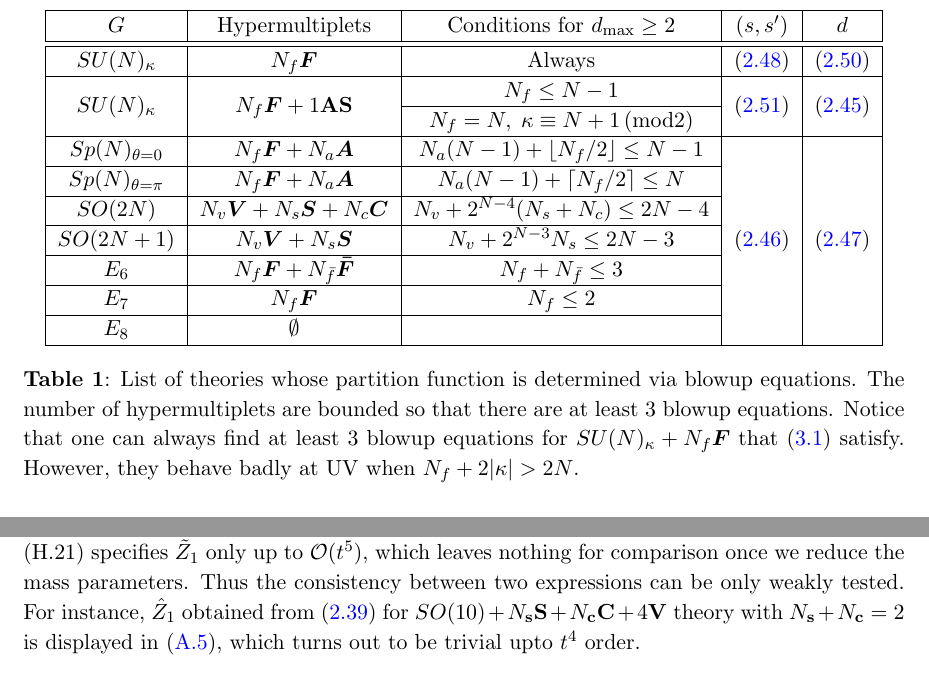
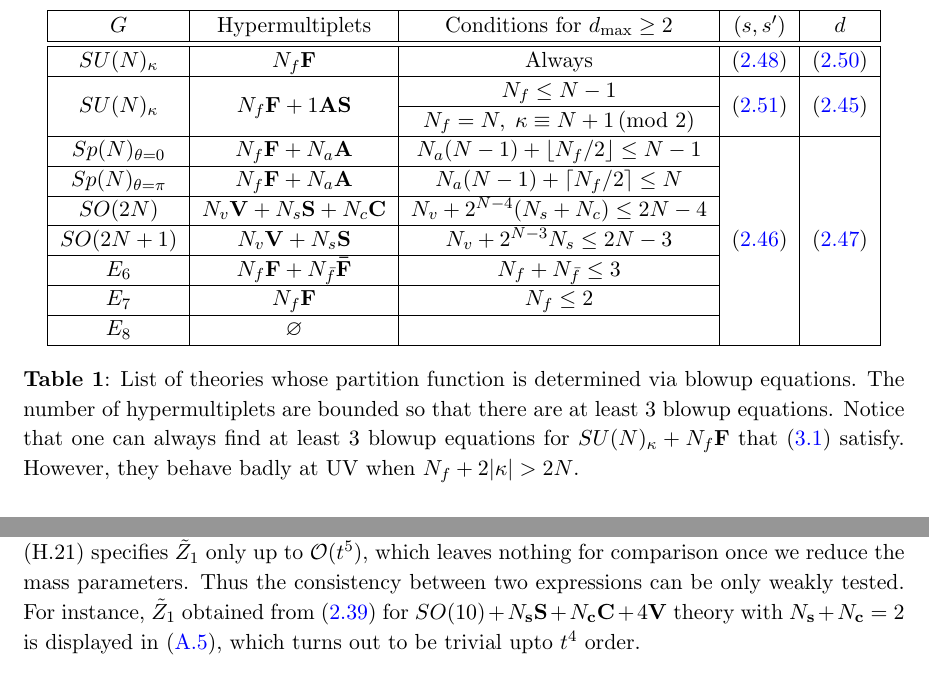
Before and after one commit to phyjoon/blowup, a LaTeX document (blowup-main.tex): two parts of pages 19 and 27 of 50, joined at a grey line, cut so that both start at the same text. Compiled offline with pdfLaTeX.

Commit message:
boldface

```diff
--- a/blowup-main.tex
+++ b/blowup-main.tex
@@ -826,27 +826,27 @@ We also consider $SU(6)_\kappa  + 1 \mathbf{TAS}$ theory (one rank-3 antisymmetr
     \hline
     $G$ & Hypermultiplets & Conditions for $d_{\text{max}}\ge 2$ &   $(s, s')$ & $d$ \\
     \hline \hline
-    $SU(N)_\kappa$ & $N_f \boldsymbol{F}$ & Always  &    \eqref{eq:sun-nf} & \eqref{eq:sun-nf-range} \\
+    $SU(N)_\kappa$ & $N_f \mathbf{F}$ & Always  &    \eqref{eq:sun-nf} & \eqref{eq:sun-nf-range} \\
     \cline{1-5}
-    \multirow{2}{*}{$SU(N)_\kappa$} & \multirow{2}{*}{$N_f \boldsymbol{F}+1\textbf{AS}$} & $N_f \le N-1$ &    \multirow{2}{*}{\eqref{eq:sun-nf-na}} & \multirow{2}{*}{\eqref{eq:bound}} \\\cline{3-3}
-	& & $N_f=N,\; \kappa\equiv N+1\,(\text{mod} 2)$ & & \\
+    \multirow{2}{*}{$SU(N)_\kappa$} & \multirow{2}{*}{$N_f \mathbf{F}+1\textbf{AS}$} & $N_f \le N-1$ &    \multirow{2}{*}{\eqref{eq:sun-nf-na}} & \multirow{2}{*}{\eqref{eq:bound}} \\\cline{3-3}
+	& & $N_f=N,\; \kappa\equiv N+1\,(\text{mod } 2)$ & & \\
     \cline{1-5}
-    $Sp(N)_{\theta=0}$ & $N_f\boldsymbol{F}+N_a\boldsymbol{A}$ & $N_a(N-1)+\lfloor N_f/2\rfloor\leq  N-1$ &   \multirow{7}{*}{\eqref{eq:n-np}}& \multirow{7}{*}{\eqref{eq:d-range-nonsu}} \\
+    $Sp(N)_{\theta=0}$ & $N_f\mathbf{F}+N_a \mathbf{A}$ & $N_a(N-1)+\lfloor N_f/2\rfloor\leq  N-1$ &   \multirow{7}{*}{\eqref{eq:n-np}}& \multirow{7}{*}{\eqref{eq:d-range-nonsu}} \\
     \cline{1-3}
-    $Sp(N)_{\theta=\pi}$ & $N_f\boldsymbol{F}+N_a\boldsymbol{A}$ & $N_a(N-1)+\lceil N_f/2\rceil\le  N$ & & \\
+    $Sp(N)_{\theta=\pi}$ & $N_f\mathbf{F}+N_a\mathbf{A}$ & $N_a(N-1)+\lceil N_f/2\rceil\le  N$ & & \\
     \cline{1-3}
-    $SO(2N)$ & $N_v\boldsymbol{V}+N_s\boldsymbol{S}+N_c\boldsymbol{C}$ & $N_v+2^{N-4}(N_s+N_c) \le  2N-4$ &  & \\
+    $SO(2N)$ & $N_v\mathbf{V}+N_s\mathbf{S}+N_c\mathbf{C}$ & $N_v+2^{N-4}(N_s+N_c) \le  2N-4$ &  & \\
     \cline{1-3}
-    $SO(2N+1)$ & $N_v\boldsymbol{V}+N_s\boldsymbol{S}$ & $N_v+2^{N-3}N_s \le 2 N-3$ & &   \\
+    $SO(2N+1)$ & $N_v\mathbf{V}+N_s\mathbf{S}$ & $N_v+2^{N-3}N_s \le 2 N-3$ & &   \\
     \cline{1-3}
-    $E_6$ & $N_f\boldsymbol{F}+N_{\bar{f}}\boldsymbol{\bar{F}}$ & $N_f+N_{\bar{f}} \le 3 $ & &   \\
+    $E_6$ & $N_f\mathbf{F}+N_{\bar{f}}\mathbf{\bar{F}}$ & $N_f+N_{\bar{f}} \le 3 $ & &   \\
     \cline{1-3}
-    $E_7$ & $N_f\boldsymbol{F}$ & $N_f \le 2$ & &   \\
+    $E_7$ & $N_f\mathbf{F}$ & $N_f \le 2$ & &   \\
     \cline{1-3}
-    $E_8$ & $\emptyset$ &  & &   \\
+    $E_8$ & $\varnothing$ &  & &   \\
     \hline
     \end{tabular}
-    \caption{List of theories whose partition function is determined via blowup equations. The number of hypermultiplets are bounded so that there are at least 3 blowup equations. Notice that one can always find at least 3 blowup equations for $SU(N)_\kappa+N_{f}\boldsymbol{F}$ that \eqref{eq:SUn-young} satisfy. However, they behave badly at UV when $N_f+2|\kappa|>2N$.  }
+    \caption{List of theories whose partition function is determined via blowup equations. The number of hypermultiplets are bounded so that there are at least 3 blowup equations. Notice that one can always find at least 3 blowup equations for $SU(N)_\kappa+N_{f}\mathbf{F}$ that \eqref{eq:SUn-young} satisfy. However, they behave badly at UV when $N_f+2|\kappa|>2N$.  }
     \label{tbl:list}
 \end{table}
 We give the list of theories we consider in the current paper in Table \ref{tbl:list}.
```
Also changed, not shown: blowup-main.pdf, blowup-main.tex (2 more changed lines).
